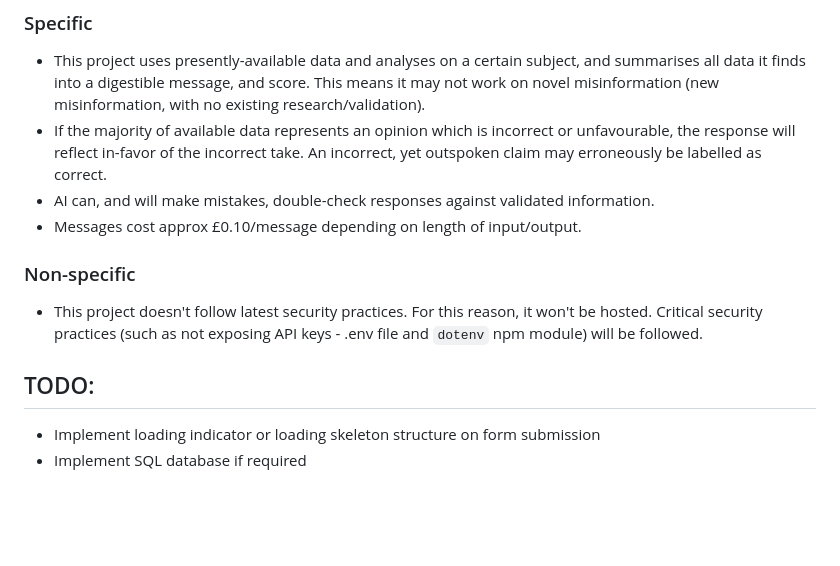
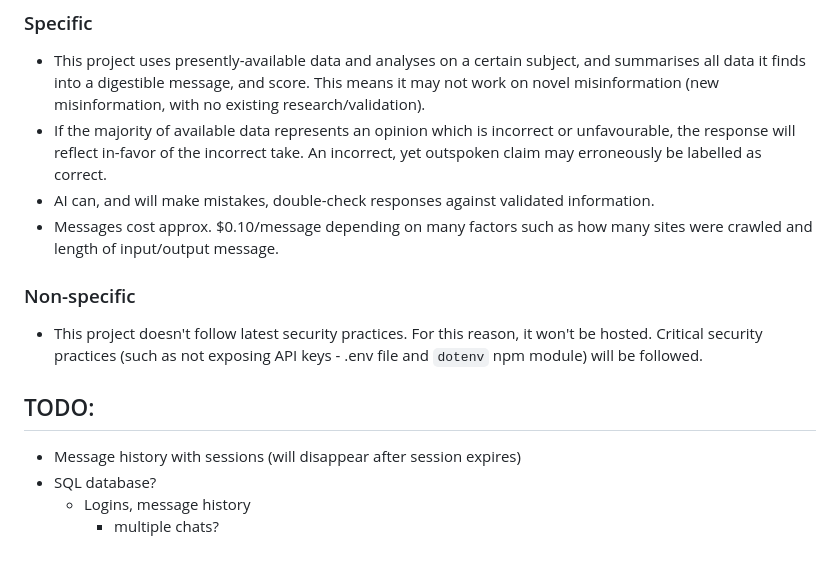
Before and after one commit to jake05050505/UA92-Project, a Markdown page: README.md, the part around the change. Rendered like a GitHub page; blank space fills up the shorter version.

Commit message:
update TODO

```diff
--- a/README.md
+++ b/README.md
@@ -49,10 +49,12 @@ $env:OPENAI_API_KEY="Your_API_Key"
 - This project uses presently-available data and analyses on a certain subject, and summarises all data it finds into a digestible message, and score. This means it may not work on novel misinformation (new misinformation, with no existing research/validation).
 - If the majority of available data represents an opinion which is incorrect or unfavourable, the response will reflect in-favor of the incorrect take. An incorrect, yet outspoken claim may erroneously be labelled as correct.
 - AI can, and will make mistakes, double-check responses against validated information.
-- Messages cost approx £0.10/message depending on length of input/output.
+- Messages cost approx. $0.10/message depending on many factors such as how many sites were crawled and length of input/output message.
 ### Non-specific
 - This project doesn't follow latest security practices. For this reason, it won't be hosted. Critical security practices (such as not exposing API keys - .env file and `dotenv` npm module) will be followed.
 
 ## TODO:
-- Implement loading indicator or loading skeleton structure on form submission
-- Implement SQL database if required
+- Message history with sessions (will disappear after session expires)
+- SQL database?
+    - Logins, message history
+        - multiple chats?
```
